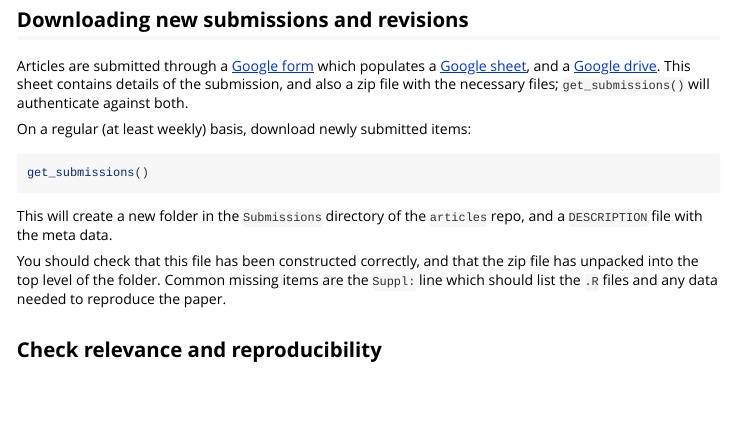
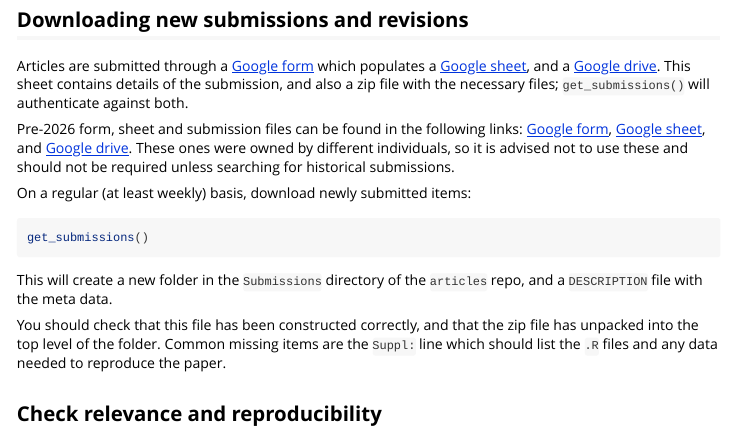
Before and after one commit to rjournal/rj, an R Markdown document (vignettes/editor_in_chief_guide.Rmd): the page in a window 1100 px wide, from 180 px down. Rendered offline with R 4.5, knitr and Pandoc, with nearby package versions.

Commit message:
update links in editor in chief guide

```diff
--- a/vignettes/editor_in_chief_guide.Rmd
+++ b/vignettes/editor_in_chief_guide.Rmd
@@ -22,7 +22,9 @@ knitr::opts_chunk$set(
 
 ## Downloading new submissions and revisions
 
-Articles are submitted through a [Google form](https://forms.gle/ykj6QcoGQD5ctnA5A) which populates a [Google sheet](https://docs.google.com/spreadsheets/d/15Tem82ikjHhNVccZGrHFVdzVjoxAmwaiNwaBE95wu6k/edit#gid=1671813370), and a [Google drive](https://drive.google.com/drive/folders/0B2aFIue-Ar8dfmdVdHlpTnRndWhxQnNtR0o2YnoycDU1cVVzRlRaM0VSQWU1YUlnZlkyZEk?resourcekey=0-pzsHNE5mUiKuzB-VFmGD7g). This sheet contains details of the submission, and also a zip file with the necessary files; `get_submissions()` will authenticate against both.
+Articles are submitted through a [Google form](https://forms.gle/Eqkf6cFJM3mjuxZUA) which populates a [Google sheet](https://docs.google.com/spreadsheets/d/1Snt4SDkfyceoX_PPGm-9cB29DAw-dvnCjWHHOt5jS38), and a [Google drive](https://drive.google.com/drive/folders/1azJouPrcOS9HxI2LCjBLHTWj6dx_OBqxiVgW30Zu7uUHD2c-Ge7ras_cLJlxT93NlaxpMd8i). This sheet contains details of the submission, and also a zip file with the necessary files; `get_submissions()` will authenticate against both.
+
+Pre-2026 form, sheet and submission files can be found in the following links: [Google form](https://forms.gle/ykj6QcoGQD5ctnA5A), [Google sheet](https://docs.google.com/spreadsheets/d/15Tem82ikjHhNVccZGrHFVdzVjoxAmwaiNwaBE95wu6k/edit#gid=1671813370), and [Google drive](https://drive.google.com/drive/folders/0B2aFIue-Ar8dfmdVdHlpTnRndWhxQnNtR0o2YnoycDU1cVVzRlRaM0VSQWU1YUlnZlkyZEk?resourcekey=0-pzsHNE5mUiKuzB-VFmGD7g). These ones were owned by different individuals, so it is advised not to use these and should not be required unless searching for historical submissions.
 
 On a regular (at least weekly) basis, download newly submitted items:
 
```
